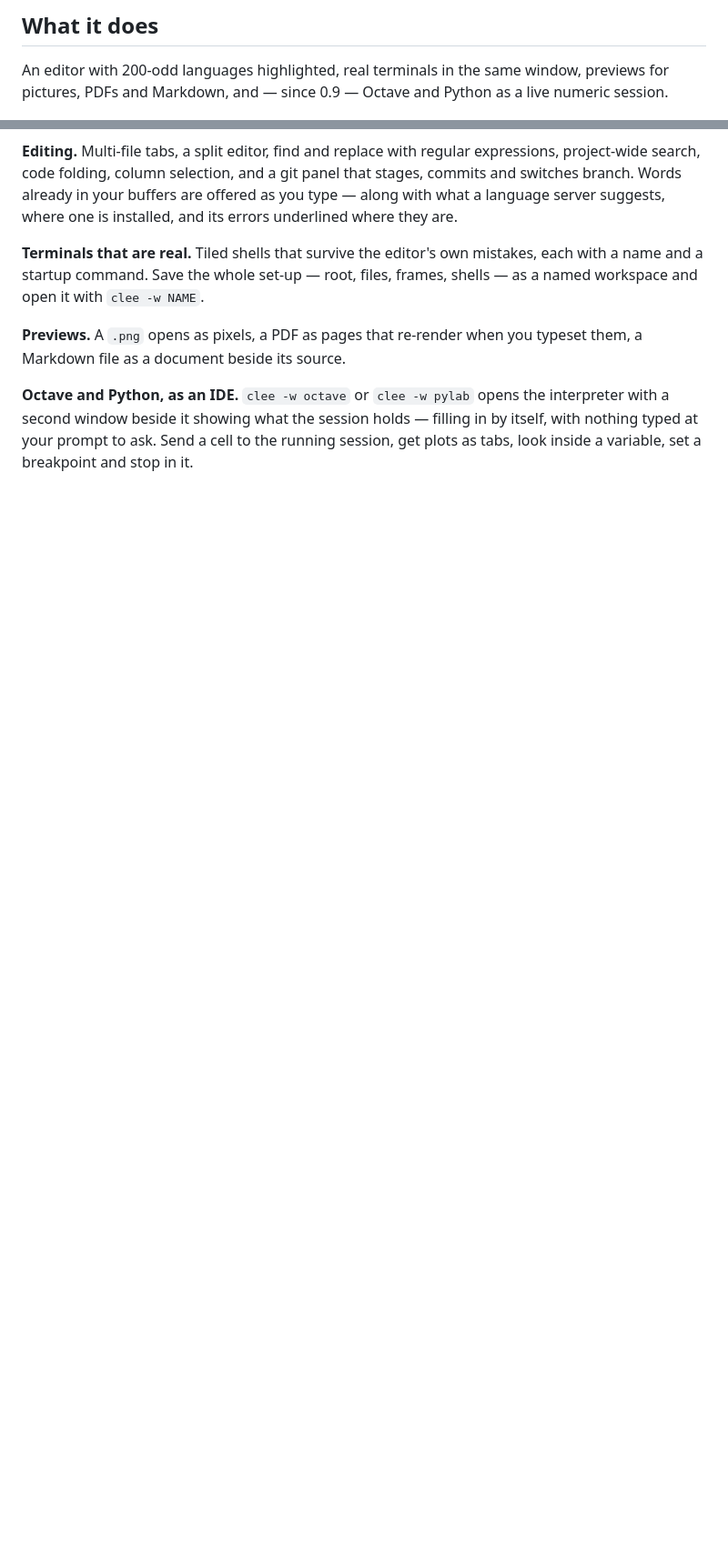
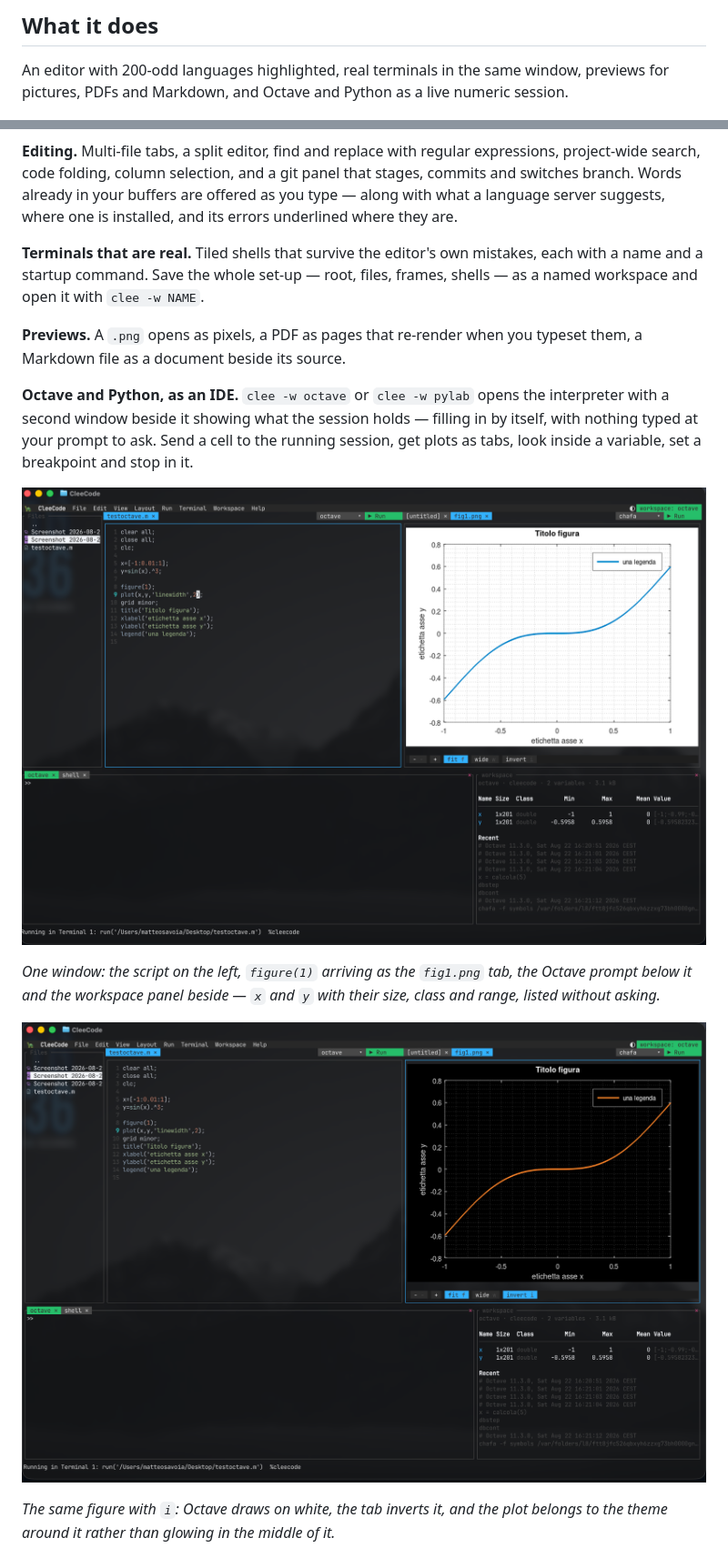
Before and after one commit to msavox/cleecode, a Markdown page: README.md, 2 parts joined by grey strips. Shown: that part at 91% size. Rendered like a GitHub page; pictures changed too: docs/screenshots/octave-ide.png (added), docs/screenshots/octave-plot-dark.png (added); blank space fills up the shorter version.

```diff
--- a/README.md
+++ b/README.md
@@ -138,7 +138,7 @@ moving or reinstalling the binary.
 ## What it does
 
 An editor with 200-odd languages highlighted, real terminals in the same window, previews for
-pictures, PDFs and Markdown, and — since 0.9 — Octave and Python as a live numeric session.
+pictures, PDFs and Markdown, and Octave and Python as a live numeric session.
 
 ![CleeCode main view](docs/screenshots/main.png)
 
@@ -158,6 +158,17 @@ Markdown file as a document beside its source.
 a second window beside it showing what the session holds — filling in by itself, with nothing
 typed at your prompt to ask. Send a cell to the running session, get plots as tabs, look inside a
 variable, set a breakpoint and stop in it.
+
+![The Octave workspace: script, figure, session and variables in one window](docs/screenshots/octave-ide.png)
+
+*One window: the script on the left, `figure(1)` arriving as the `fig1.png` tab, the Octave
+prompt below it and the workspace panel beside — `x` and `y` with their size, class and range,
+listed without asking.*
+
+![The same figure inverted to match the dark theme](docs/screenshots/octave-plot-dark.png)
+
+*The same figure with `i`: Octave draws on white, the tab inverts it, and the plot belongs to
+the theme around it rather than glowing in the middle of it.*
 
 ![The workspace window filling in from a cell](docs/screenshots/workspace.png)
 
```
Also changed, not shown: docs/features.md (+6 -2 lines), 5 other files.
